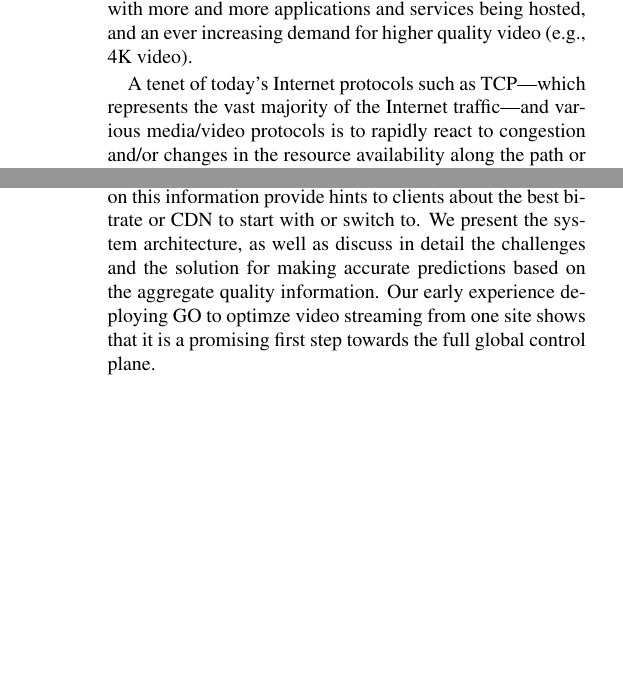
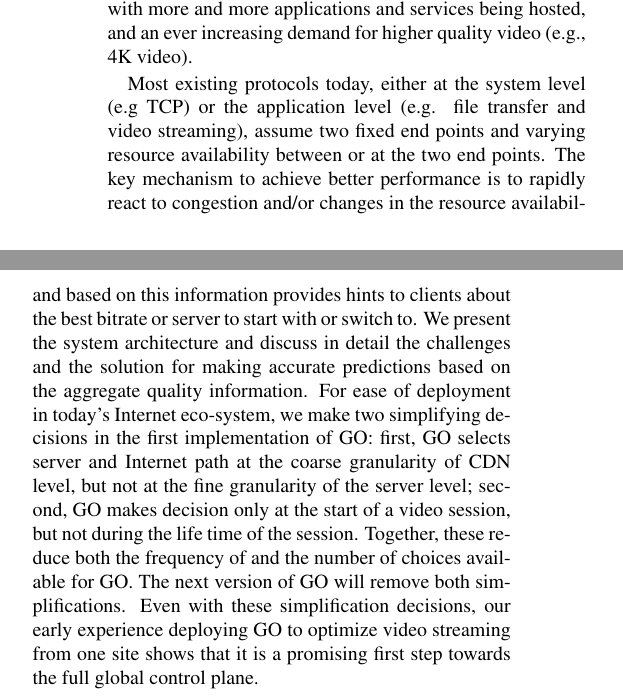
Before and after one commit to junchenj/go-sigcomm, a LaTeX paper (paper.tex, which reads intro.tex): two parts of the columns of pages 1 and 2 of 15, joined at a grey line, cut so that both start at the same text, the shorter picture padded with empty space. Compiled offline with pdfLaTeX.

Commit message:
Hui's change to intro

```diff
--- a/intro.tex
+++ b/intro.tex
@@ -14,4 +14,4 @@
 
 Today's Internet applications are demanding better-and-better Quality of Service (QoS) and performance. Examples of such applications include video streaming, hosted productivity applications, social networks, and on-line multiplayer games. These requirements will only increase in the future with more and more applications and services being hosted, and an ever increasing demand for higher quality video (e.g., 4K video).
 
-A tenet of today's Internet protocols such as TCP---which represents the vast majority of the Internet traffic---and various media/video protocols is to rapidly react to congestion and/or changes in the resource availability along the path or at the end-hosts. While these reactive protocols have served us well for decades, they have three inherent limitations that make them ill-suited for the ever increasing demand for better quality of service:
+Most existing protocols today, either at the system level (e.g TCP) or the application level (e.g. file transfer and video streaming), assume two fixed end points and varying resource availability between or at the two end points.  The key mechanism to achieve better performance is to rapidly react to congestion and/or changes in the resource availability along the path or at the end-hosts.
@@ -36,7 +46,7 @@ Third, given the large number of attributes that impact a session performance (e
 To this end, we propose a global control plane architecture that continuously collects information about the performance of existing sessions and use this information to maximize performance of other sessions. There are several challenges to implement such an architecture. First, we need the ability to collect information from a large number of streams. Second, we need to process this information and make decisions in real-time. Third, to make these decisions, we need to accurately model the session performance.
 
 
-In this paper, we present an early instantiation of such control plane architecture for video streaming, called Video Global Optimization (GO), which addresses the above challenges.  Video traffic is singularly important as it dominates the Internet traffic today, and this domination will only intensify in the forseable future. GO instruments each client streaming video to send quality related information (e.g., current bitrate, re-buffering, start time) to a backend. This backend process the quality information in real-time and based on this information provide hints to clients about the best bitrate or CDN to start with or switch to. We present the system architecture, as well as discuss in detail the challenges and the solution for making accurate predictions based on the aggregate quality information. Our early experience deploying GO to optimze video streaming from one site shows that it is a promising first step towards the full global control plane.
+In this paper, we present an early instantiation of such control plane architecture for video streaming, called Video Global Optimization (GO), which addresses the above challenges.  Video traffic is singularly important as it dominates the Internet traffic today, and this domination will only intensify in the foreseeable future. With GO, each streaming video client continuously sends quality related information (e.g., current bitrate, re-buffering, start time) to a backend. This backend processes the quality information in real-time and based on this information provides hints to clients about the best bitrate or server to start with or switch to. We present the system architecture and discuss in detail the challenges and the solution for making accurate predictions based on the aggregate quality information. For ease of deployment in today’s Internet eco-system, we make two simplifying decisions in the first implementation of GO: first, GO selects server and Internet path at the coarse granularity of CDN level, but not at the fine granularity of the server level; second, GO makes decision only at the start of a video session, but not during the life time of the session.  Together, these reduce both the frequency of and the number of choices available for GO.  The next version of GO will remove both simplifications. Even with these simplification decisions, our early experience deploying GO to optimize video streaming from one site shows that it is a promising first step towards the full global control plane.
 
 The rest of the paper is organized as follows. Section~\ref{sec:overview} presents the motivation and overview of GO. In Section~\ref{predictability}, we will answer the question of how predictable are video quality metrics. Section~\ref{sec:challenges} shows the challenges of designing a prediction algorithm and we present our solution in Section~\ref{sec:prediction}. We evaluate GO performance in Section~\ref{sec:improvement}. In Section~\ref{sec:impl}, we show the implementation and we share some early experience in Section~\ref{sec:eval}.
 \xil{one high level comment is that we are mentioning TCP a lot, but we have nothing to follow on. Maybe we can change the tune a bit to just have video as the main thread, and explicitly spell out TCP or SDN as analogy}
```
Also changed, not shown: intro.tex (10 more changed lines).
